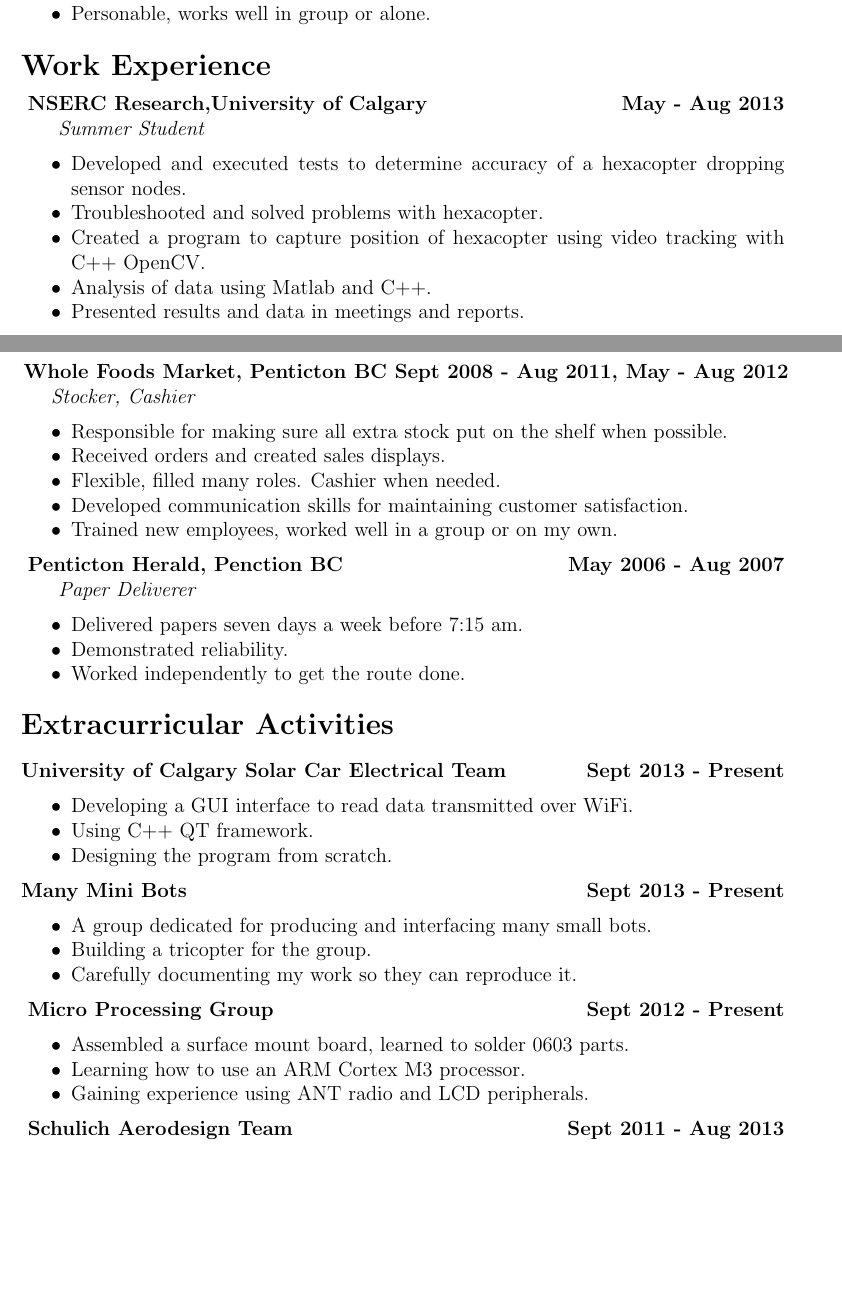
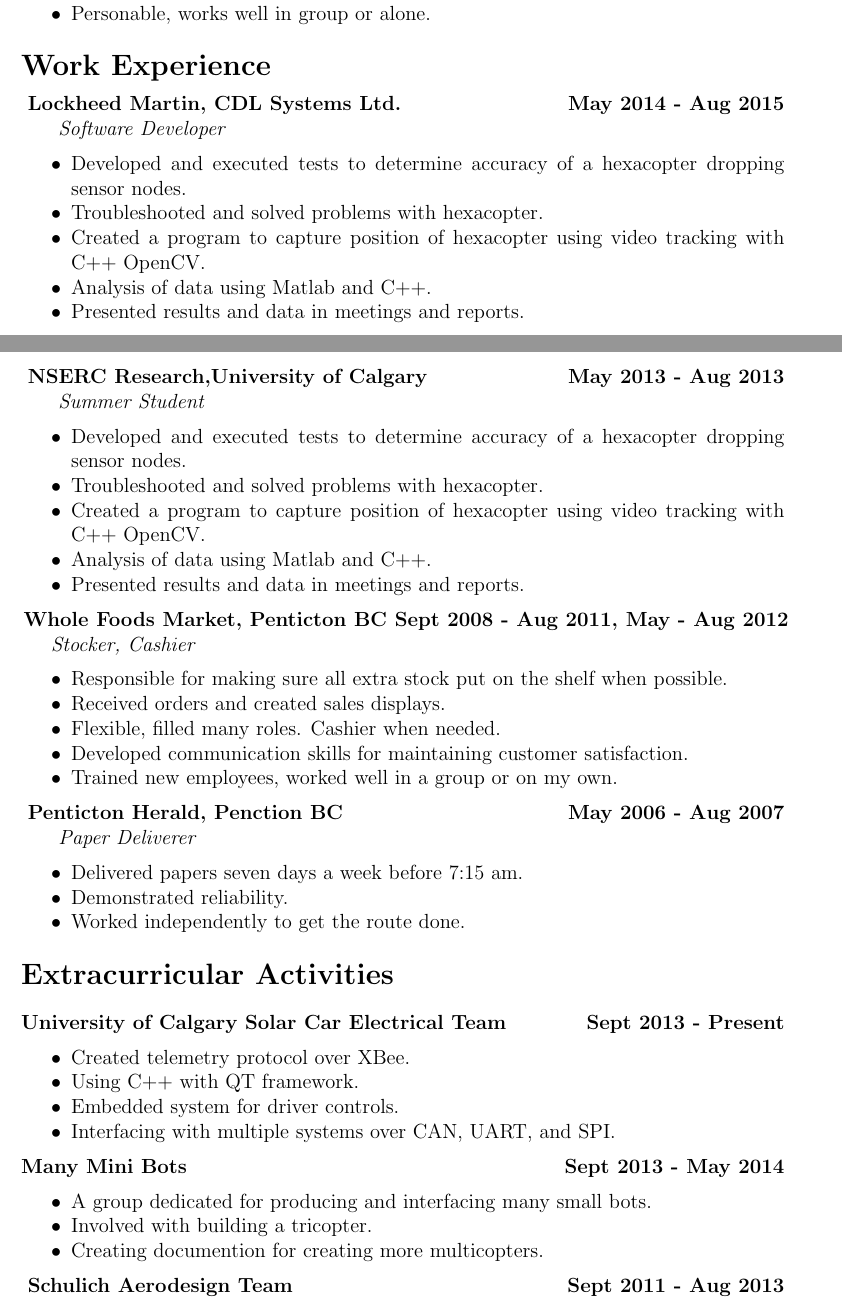
Before and after one commit to JordanHeinrichs/Resume, a LaTeX CV (JordanHeinrichsResume.tex): two parts of pages 1 and 2 of 2 before the commit and two parts of pages 1 and 2 of 3 after it, joined at a grey line, cut so that both start at the same text, the shorter picture padded with empty space. Compiled offline with pdfLaTeX.

Commit message:
Started updating

```diff
--- a/JordanHeinrichsResume.tex
+++ b/JordanHeinrichsResume.tex
@@ -74,7 +74,17 @@
 \noindent{\Large \bf Work Experience}
 \medskip
 
-\noindent \centerline{ \bf NSERC Research,University of Calgary \hfill May - Aug 2013}
+\noindent \centerline{ \bf Lockheed Martin, CDL Systems Ltd. \hfill May 2014 - Aug 2015}
+\indent \emph{ Software Developer }
+\begin{itemize}[noitemsep]
+  \item Developed and executed tests to determine accuracy of a hexacopter dropping sensor nodes.
+  \item Troubleshooted and solved problems with hexacopter.
+  \item Created a program to capture position of hexacopter using video tracking with C++ OpenCV.
+  \item Analysis of data using Matlab and C++.
+  \item Presented results and data in meetings and reports.
+\end{itemize}
+
+\noindent \centerline{ \bf NSERC Research,University of Calgary \hfill May 2013 - Aug 2013}
 \indent \emph{ Summer Student }
 \begin{itemize}[noitemsep]
   \item Developed and executed tests to determine accuracy of a hexacopter dropping sensor nodes.
@@ -109,25 +119,18 @@
 
 \noindent \centerline{\bf University of Calgary Solar Car Electrical Team \hfill Sept 2013 - Present}
 \begin{itemize}[noitemsep]
-  \item Developing a GUI interface to read data transmitted over WiFi.
-  \item Using C++ QT framework.
-  \item Designing the program from scratch.
+  \item Created telemetry protocol over XBee.
+  \item Using C++ with QT framework.
+  \item Embedded system for driver controls.
+  \item Interfacing with multiple systems over CAN, UART, and SPI.
 \end{itemize}
 
-\noindent \centerline{\bf Many Mini Bots \hfill Sept 2013 - Present}
+\noindent \centerline{\bf Many Mini Bots \hfill Sept 2013 - May 2014}
 \begin{itemize}[noitemsep]
   \item A group dedicated for producing and interfacing many small bots.
-  \item Building a tricopter for the group.
-  \item Carefully documenting my work so they can reproduce it.
+  \item Involved with building a tricopter.
+  \item Creating documention for creating more multicopters.
 \end{itemize}
-
-\noindent \centerline{ \bf Micro Processing Group \hfill Sept 2012 - Present}
-\begin{itemize}[noitemsep]
-  \item Assembled a surface mount board, learned to solder 0603 parts.
-  \item Learning how to use an ARM Cortex M3 processor.
-  \item Gaining experience using ANT radio and LCD peripherals.
-\end{itemize}
-
 
 \noindent \centerline{ \bf Schulich Aerodesign Team \hfill Sept 2011 - Aug 2013}
 \begin{itemize}[noitemsep]
```
